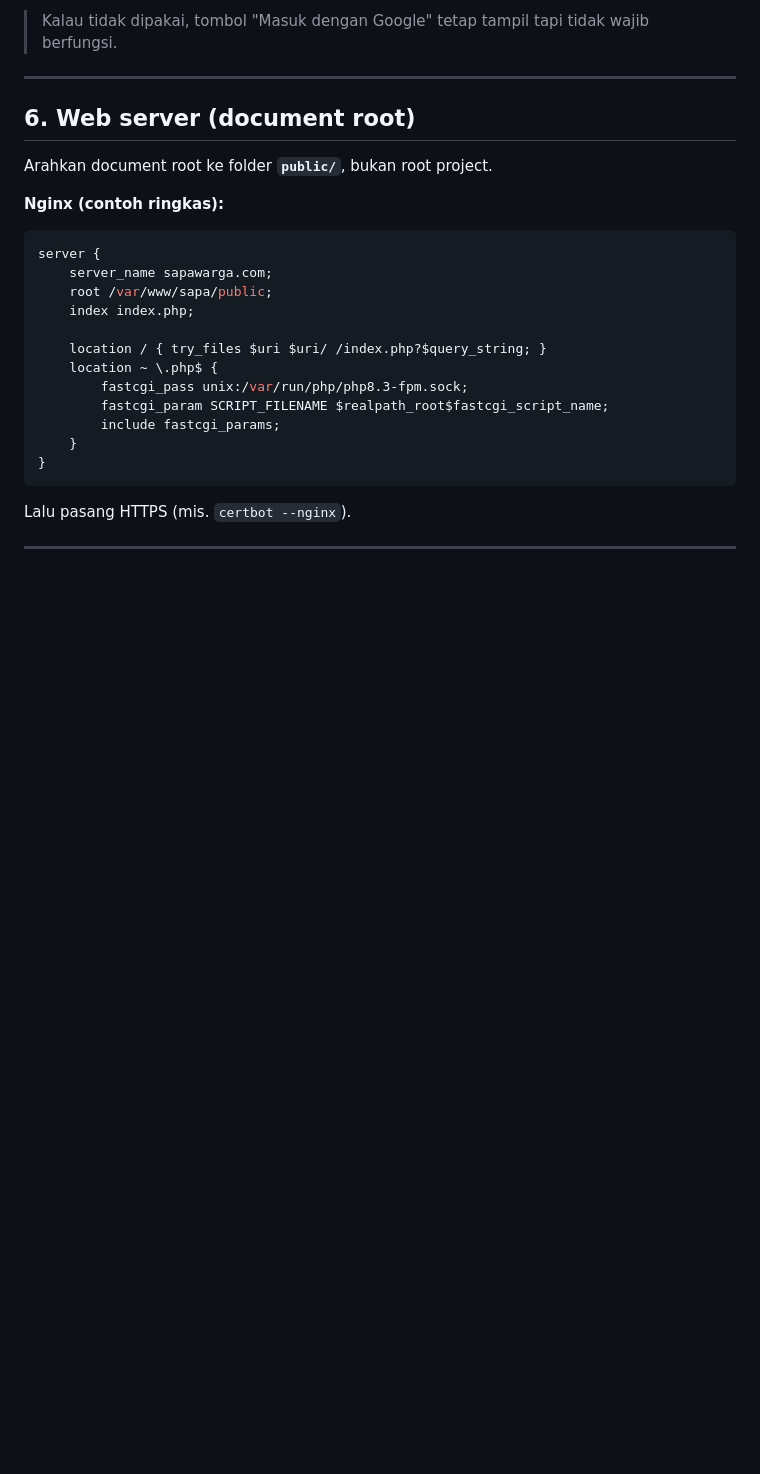
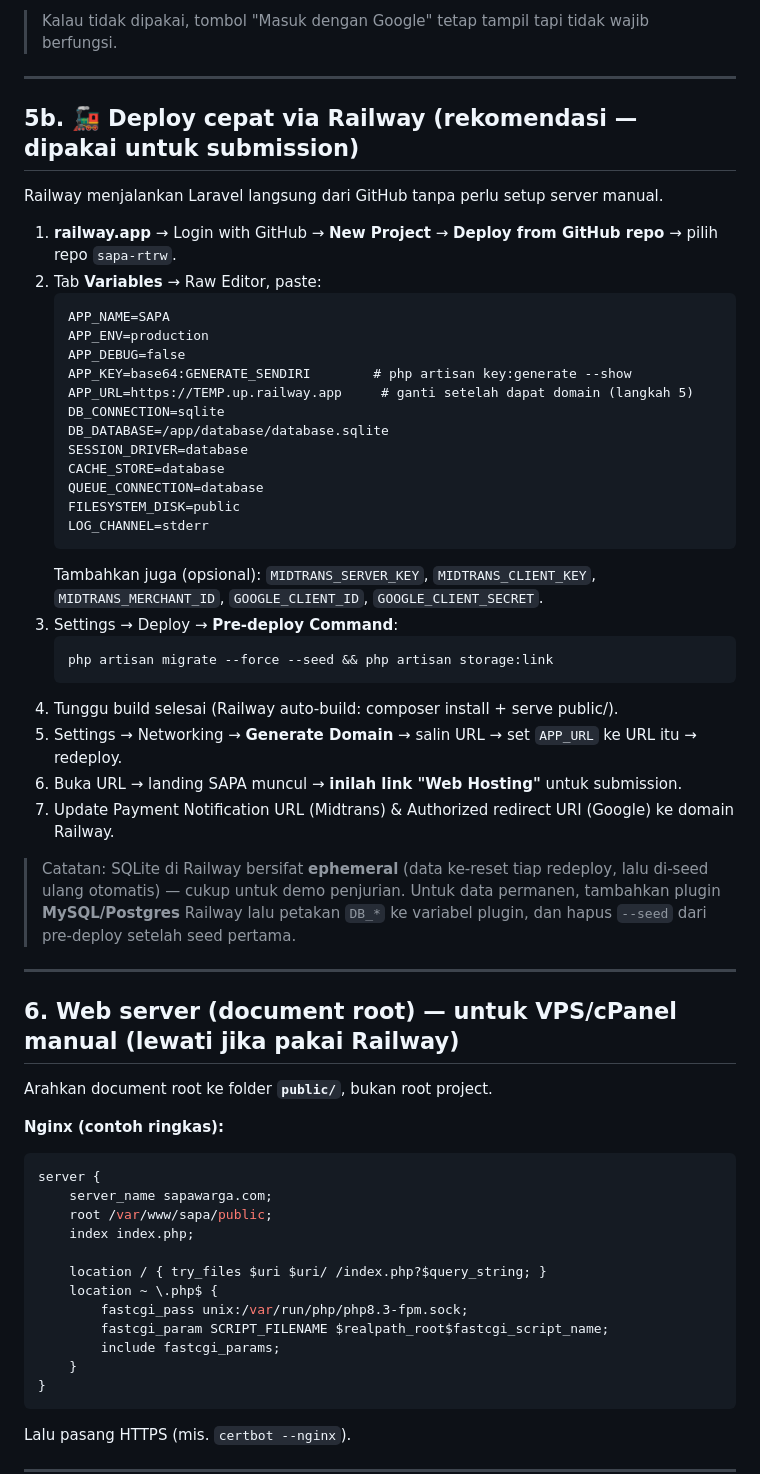
Before and after one commit to RafifHamzah/sapa-rtrw, a Markdown page: DEPLOY.md, the part around the change. Drawn GitHub-style; blank space fills up the shorter version.

Commit message:
docs: tambah panduan deploy Railway di DEPLOY.md
Co-Authored-By: Claude Opus 4.8 <noreply@anthropic.com>

````diff
--- a/DEPLOY.md
+++ b/DEPLOY.md
@@ -133,7 +133,41 @@ php artisan view:cache
 
 ---
 
-## 6. Web server (document root)
+## 5b. 🚂 Deploy cepat via Railway (rekomendasi — dipakai untuk submission)
+
+Railway menjalankan Laravel langsung dari GitHub tanpa perlu setup server manual.
+
+1. **railway.app** → Login with GitHub → **New Project** → **Deploy from GitHub repo** → pilih repo `sapa-rtrw`.
+2. Tab **Variables** → Raw Editor, paste:
+   ```
+   APP_NAME=SAPA
+   APP_ENV=production
+   APP_DEBUG=false
+   APP_KEY=base64:GENERATE_SENDIRI        # php artisan key:generate --show
+   APP_URL=https://TEMP.up.railway.app     # ganti setelah dapat domain (langkah 5)
+   DB_CONNECTION=sqlite
+   DB_DATABASE=/app/database/database.sqlite
+   SESSION_DRIVER=database
+   CACHE_STORE=database
+   QUEUE_CONNECTION=database
+   FILESYSTEM_DISK=public
+   LOG_CHANNEL=stderr
+   ```
+   Tambahkan juga (opsional): `MIDTRANS_SERVER_KEY`, `MIDTRANS_CLIENT_KEY`, `MIDTRANS_MERCHANT_ID`, `GOOGLE_CLIENT_ID`, `GOOGLE_CLIENT_SECRET`.
+3. Settings → Deploy → **Pre-deploy Command**:
+   ```
+   php artisan migrate --force --seed && php artisan storage:link
+   ```
+4. Tunggu build selesai (Railway auto-build: composer install + serve public/).
+5. Settings → Networking → **Generate Domain** → salin URL → set `APP_URL` ke URL itu → redeploy.
+6. Buka URL → landing SAPA muncul → **inilah link "Web Hosting"** untuk submission.
+7. Update Payment Notification URL (Midtrans) & Authorized redirect URI (Google) ke domain Railway.
+
+> Catatan: SQLite di Railway bersifat **ephemeral** (data ke-reset tiap redeploy, lalu di-seed ulang otomatis) — cukup untuk demo penjurian. Untuk data permanen, tambahkan plugin **MySQL/Postgres** Railway lalu petakan `DB_*` ke variabel plugin, dan hapus `--seed` dari pre-deploy setelah seed pertama.
+
+---
+
+## 6. Web server (document root) — untuk VPS/cPanel manual (lewati jika pakai Railway)
 
 Arahkan document root ke folder **`public/`**, bukan root project.
 
````
